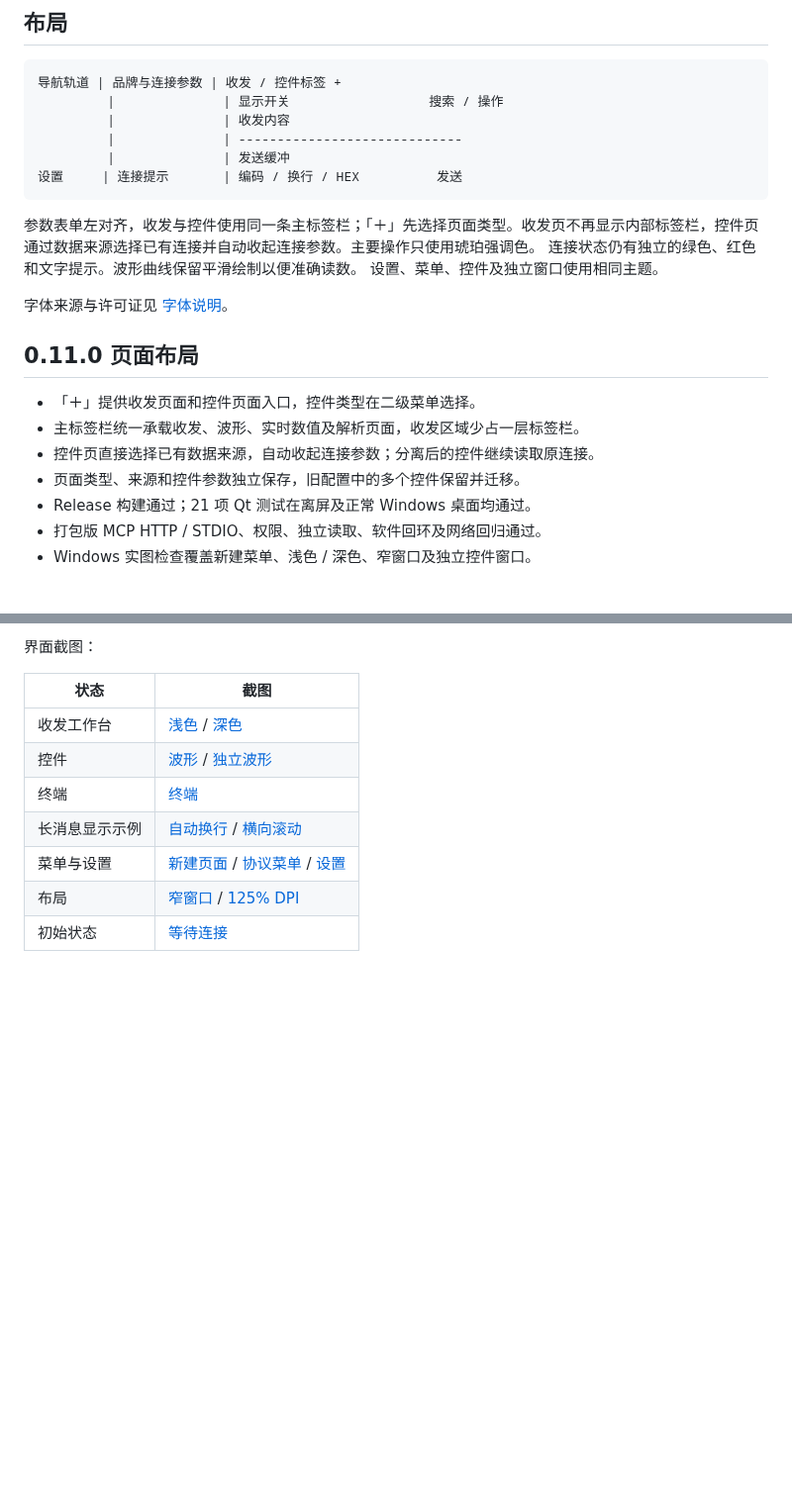
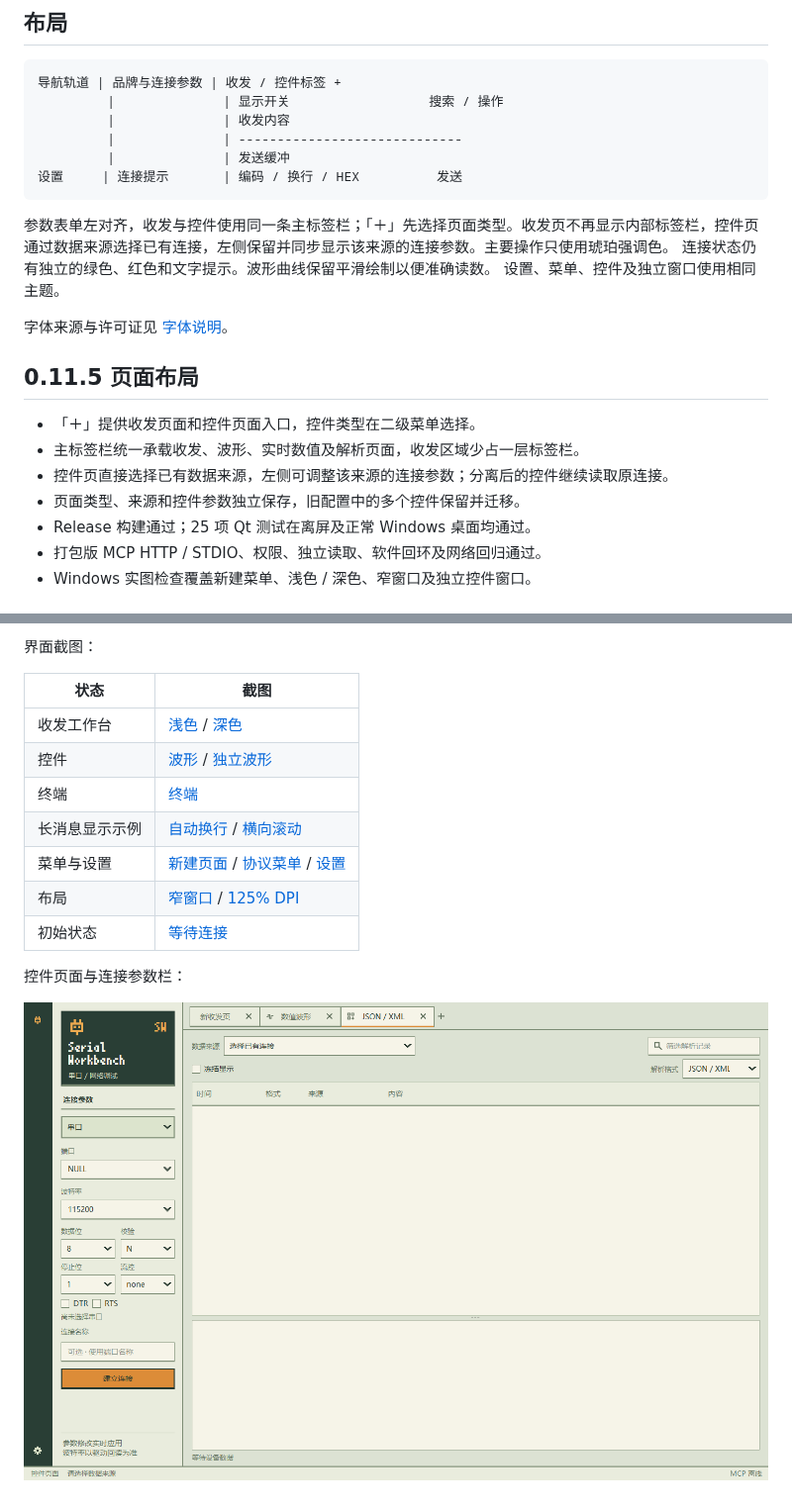
Before and after one commit to lilinng-163/serial-workbench, a Markdown page: docs/pixel-theme.md, 2 parts joined by grey strips. Shown at 99% size. GitHub-like rendering; pictures changed too: docs/widget-sidebar.png (added); blank space fills up the shorter version.

Commit message:
fix(ui): retain widget connection controls and align moving tab labels

````diff
--- a/docs/pixel-theme.md
+++ b/docs/pixel-theme.md
@@ -39,19 +39,19 @@
 设置     | 连接提示       | 编码 / 换行 / HEX          发送
 ```
 
-参数表单左对齐，收发与控件使用同一条主标签栏；「＋」先选择页面类型。收发页不再显示内部标签栏，控件页通过数据来源选择已有连接并自动收起连接参数。主要操作只使用琥珀强调色。
+参数表单左对齐，收发与控件使用同一条主标签栏；「＋」先选择页面类型。收发页不再显示内部标签栏，控件页通过数据来源选择已有连接，左侧保留并同步显示该来源的连接参数。主要操作只使用琥珀强调色。
 连接状态仍有独立的绿色、红色和文字提示。波形曲线保留平滑绘制以便准确读数。
 设置、菜单、控件及独立窗口使用相同主题。
 
 字体来源与许可证见 [字体说明](../resources/fonts/README.md)。
 
-## 0.11.0 页面布局
+## 0.11.5 页面布局
 
 - 「＋」提供收发页面和控件页面入口，控件类型在二级菜单选择。
 - 主标签栏统一承载收发、波形、实时数值及解析页面，收发区域少占一层标签栏。
-- 控件页直接选择已有数据来源，自动收起连接参数；分离后的控件继续读取原连接。
+- 控件页直接选择已有数据来源，左侧可调整该来源的连接参数；分离后的控件继续读取原连接。
 - 页面类型、来源和控件参数独立保存，旧配置中的多个控件保留并迁移。
-- Release 构建通过；21 项 Qt 测试在离屏及正常 Windows 桌面均通过。
+- Release 构建通过；25 项 Qt 测试在离屏及正常 Windows 桌面均通过。
 - 打包版 MCP HTTP / STDIO、权限、独立读取、软件回环及网络回归通过。
 - Windows 实图检查覆盖新建菜单、浅色 / 深色、窄窗口及独立控件窗口。
 
@@ -77,3 +77,7 @@
 | 菜单与设置 | [新建页面](pixel-new-page.png) / [协议菜单](pixel-protocol.png) / [设置](pixel-settings.png) |
 | 布局 | [窄窗口](pixel-narrow.png) / [125% DPI](pixel-scale125.png) |
 | 初始状态 | [等待连接](pixel-empty.png) |
+
+控件页面与连接参数栏：
+
+![JSON / XML 与连接参数](widget-sidebar.png)
````
Also changed, not shown: README.md (+3 -3 lines), docs/project-structure.md (+1 -1 lines), 6 other files.
